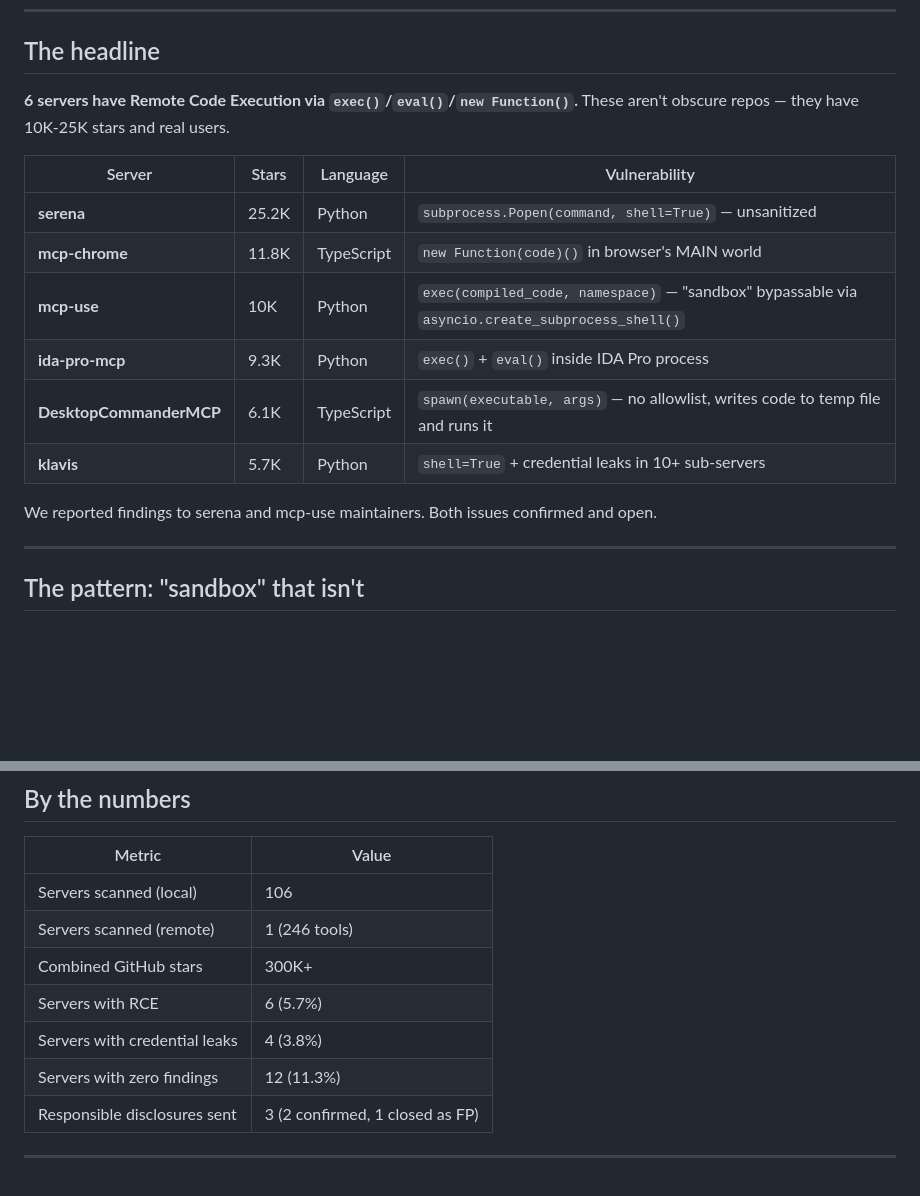
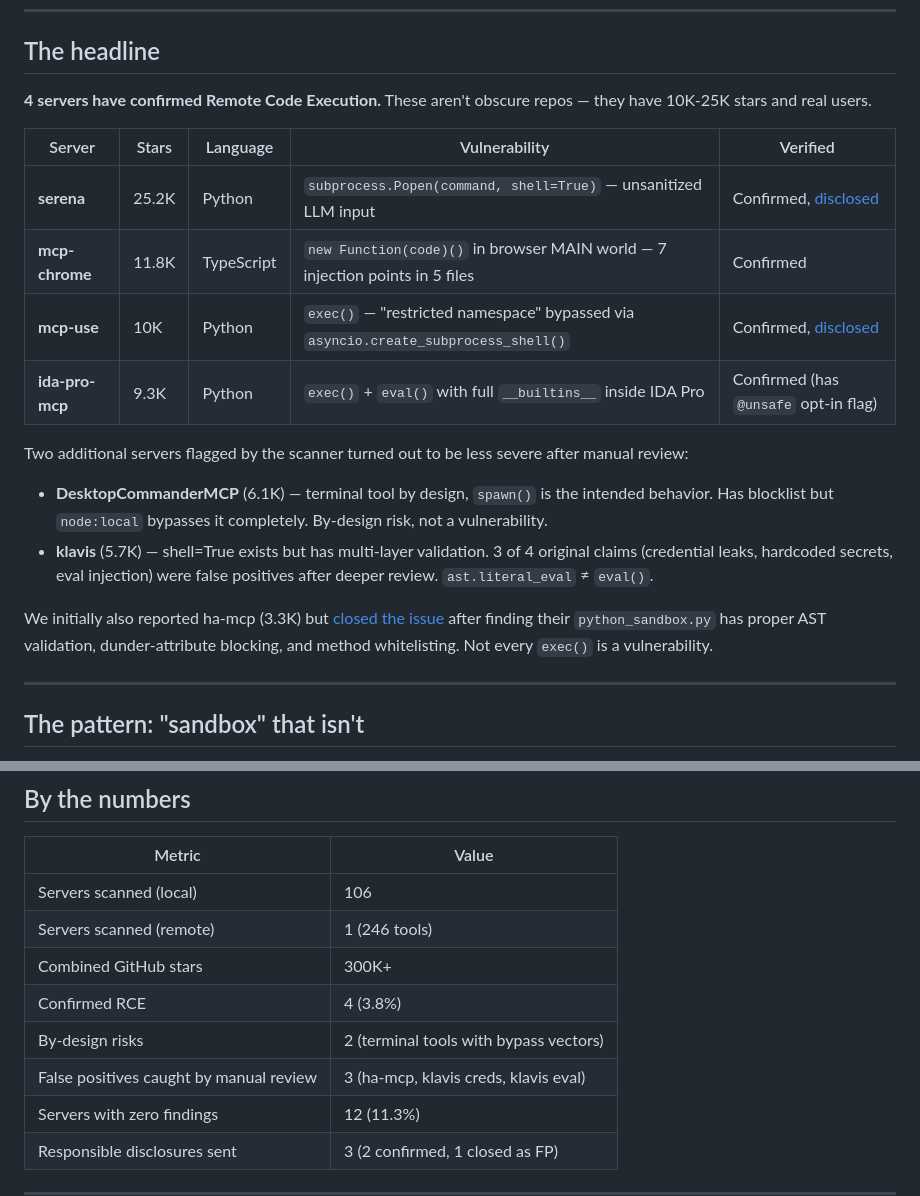
Before and after one commit to m0rvayne/mcp-redteam, a Markdown page: docs/research/scan-106-servers.md, 2 parts joined by grey strips. Rendered like a GitHub page; blank space fills up the shorter version.

Commit message:
writeup: 4 confirmed RCE (not 6), 3 FP caught by manual review, honest numbers

```diff
--- a/docs/research/scan-106-servers.md
+++ b/docs/research/scan-106-servers.md
@@ -9,18 +9,20 @@ MCP (Model Context Protocol) lets AI agents call external tools — file systems
 
 ## The headline
 
-**6 servers have Remote Code Execution via `exec()`/`eval()`/`new Function()`.** These aren't obscure repos — they have 10K-25K stars and real users.
+**4 servers have confirmed Remote Code Execution.** These aren't obscure repos — they have 10K-25K stars and real users.
 
-| Server | Stars | Language | Vulnerability |
-|--------|-------|----------|--------------|
-| **serena** | 25.2K | Python | `subprocess.Popen(command, shell=True)` — unsanitized |
-| **mcp-chrome** | 11.8K | TypeScript | `new Function(code)()` in browser's MAIN world |
-| **mcp-use** | 10K | Python | `exec(compiled_code, namespace)` — "sandbox" bypassable via `asyncio.create_subprocess_shell()` |
-| **ida-pro-mcp** | 9.3K | Python | `exec()` + `eval()` inside IDA Pro process |
-| **DesktopCommanderMCP** | 6.1K | TypeScript | `spawn(executable, args)` — no allowlist, writes code to temp file and runs it |
-| **klavis** | 5.7K | Python | `shell=True` + credential leaks in 10+ sub-servers |
+| Server | Stars | Language | Vulnerability | Verified |
+|--------|-------|----------|--------------|----------|
+| **serena** | 25.2K | Python | `subprocess.Popen(command, shell=True)` — unsanitized LLM input | Confirmed, [disclosed](https://github.com/oraios/serena/issues/1569) |
+| **mcp-chrome** | 11.8K | TypeScript | `new Function(code)()` in browser MAIN world — 7 injection points in 5 files | Confirmed |
+| **mcp-use** | 10K | Python | `exec()` — "restricted namespace" bypassed via `asyncio.create_subprocess_shell()` | Confirmed, [disclosed](https://github.com/mcp-use/mcp-use/issues/1718) |
+| **ida-pro-mcp** | 9.3K | Python | `exec()` + `eval()` with full `__builtins__` inside IDA Pro | Confirmed (has `@unsafe` opt-in flag) |
 
-We reported findings to serena and mcp-use maintainers. Both issues confirmed and open.
+Two additional servers flagged by the scanner turned out to be less severe after manual review:
+- **DesktopCommanderMCP** (6.1K) — terminal tool by design, `spawn()` is the intended behavior. Has blocklist but `node:local` bypasses it completely. By-design risk, not a vulnerability.
+- **klavis** (5.7K) — shell=True exists but has multi-layer validation. 3 of 4 original claims (credential leaks, hardcoded secrets, eval injection) were false positives after deeper review. `ast.literal_eval` ≠ `eval()`.
+
+We initially also reported ha-mcp (3.3K) but [closed the issue](https://github.com/homeassistant-ai/ha-mcp/issues/1583) after finding their `python_sandbox.py` has proper AST validation, dunder-attribute blocking, and method whitelisting. Not every `exec()` is a vulnerability.
 
 ---
 
@@ -135,8 +137,9 @@ const proc = spawn(process.execPath, [tempFile]);
 | Servers scanned (local) | 106 |
 | Servers scanned (remote) | 1 (246 tools) |
 | Combined GitHub stars | 300K+ |
-| Servers with RCE | 6 (5.7%) |
-| Servers with credential leaks | 4 (3.8%) |
+| Confirmed RCE | 4 (3.8%) |
+| By-design risks | 2 (terminal tools with bypass vectors) |
+| False positives caught by manual review | 3 (ha-mcp, klavis creds, klavis eval) |
 | Servers with zero findings | 12 (11.3%) |
 | Responsible disclosures sent | 3 (2 confirmed, 1 closed as FP) |
 
```
